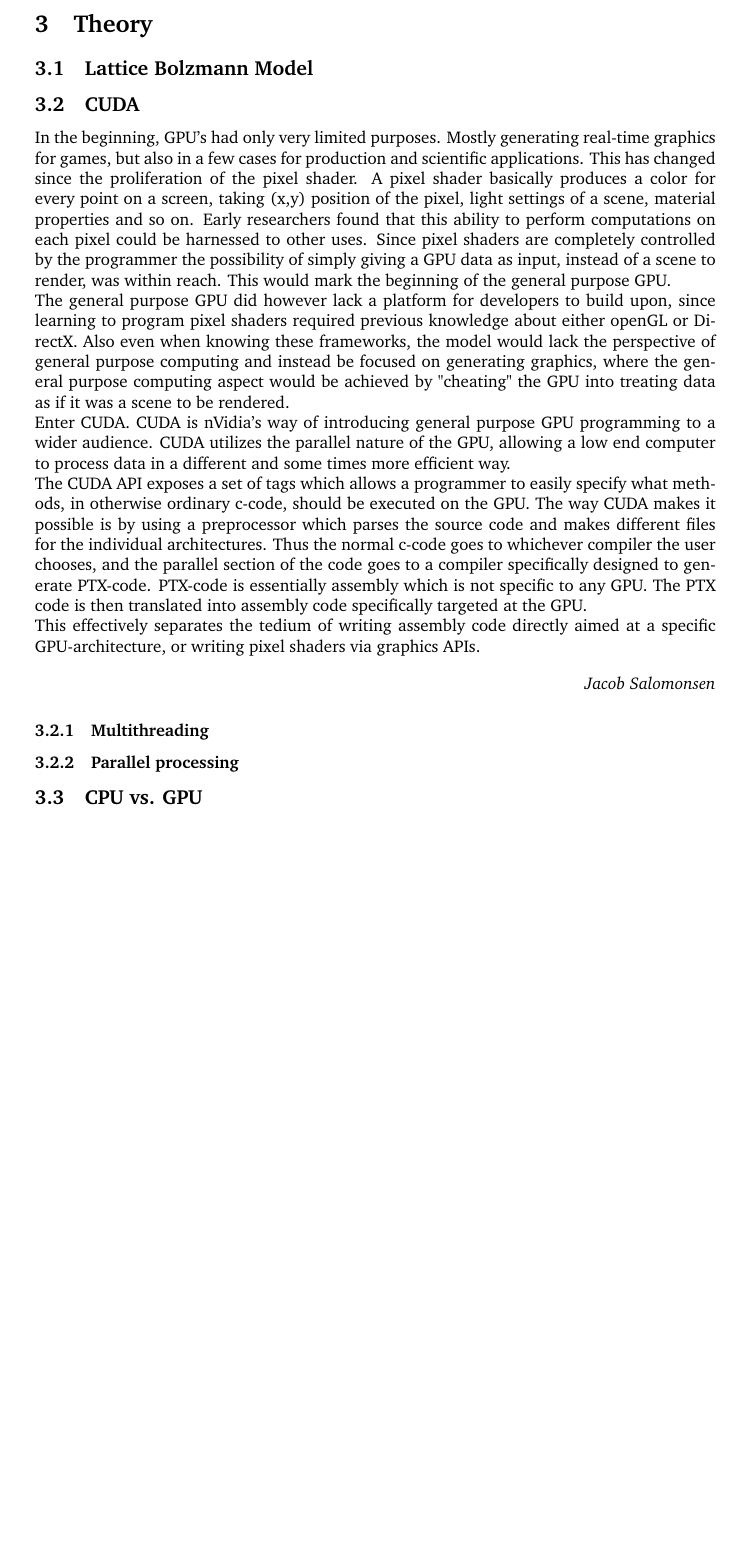
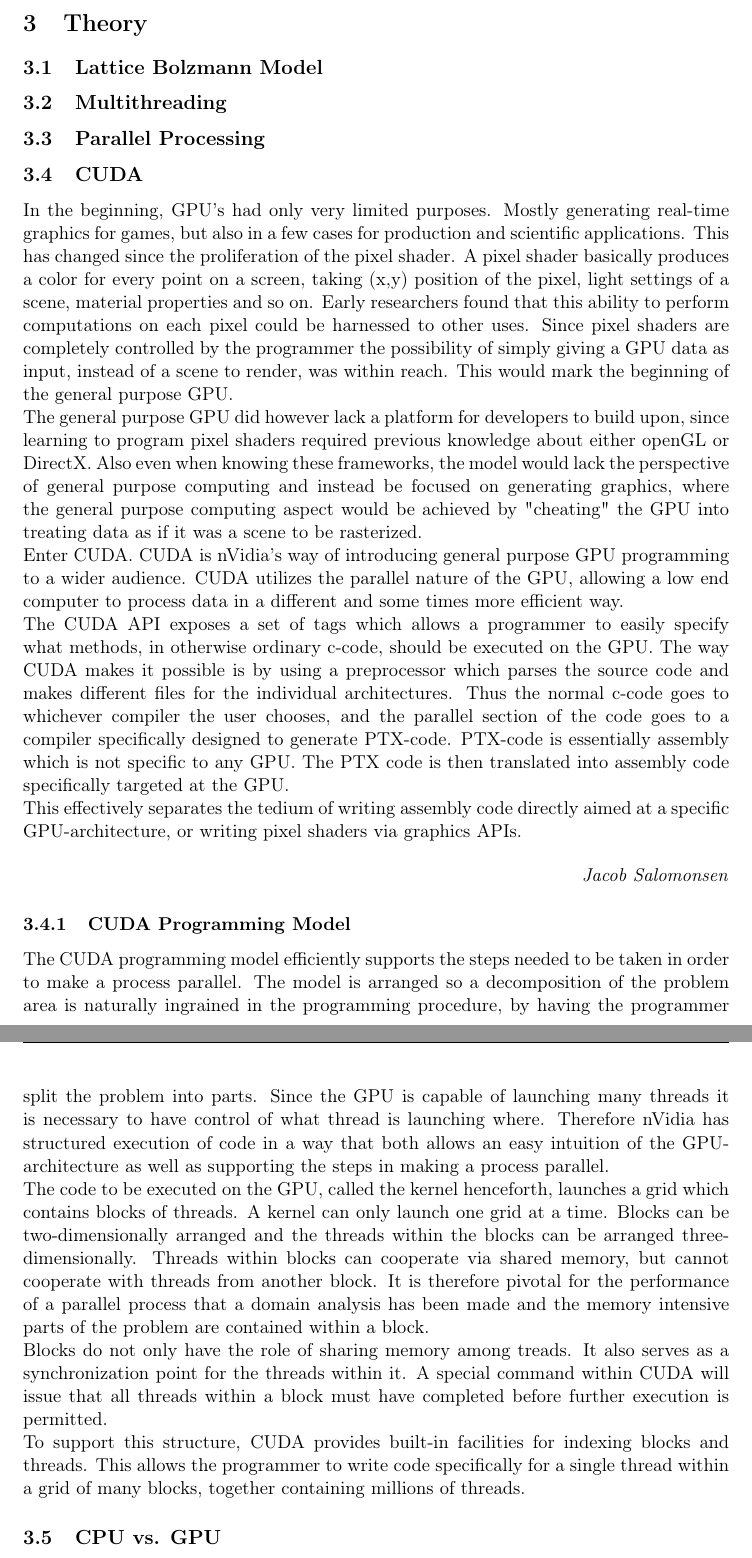
Before and after one commit to jens-bang/bachelor_project_old, a LaTeX document (bachelor-main.tex, which reads preamble.tex, theory.tex): part of page 4 of 11 before the commit and two parts of pages 4 and 5 of 12 after it, the two joined at a grey line, cut so that both start at the same text, the shorter picture padded with empty space. Compiled offline with pdfLaTeX.

Commit message:
changed theory structure, added to cuda chapter, changed font

```diff
--- a/preamble.tex
+++ b/preamble.tex
@@ -1,5 +1,5 @@
 %%%--- Preamble by Jacob Salomonsen ---%%%
-\documentclass[a4paper,10pt]{article}
+\documentclass[a4paper,11pt]{article}
 
 %%%--- IMPORT AF PAKKER ---%%%
 \usepackage[hang,small,bf]{caption}		% Nice captions at figures
@@ -25,7 +25,7 @@
 %%%--- SKRIFTTYPE ---%%%
 %\usepackage{stmaryrd}
 %\usepackage{mathpazo}
-\usepackage{charter}
+%\usepackage{charter}
 %\usepackage{helvet}
 %\usepackage{avant}
 %\usepackage{mathptmx}
--- a/theory.tex
+++ b/theory.tex
@@ -2,10 +2,14 @@
 
 \subsection{Lattice Bolzmann Model}
 
+\subsection{Multithreading}
+
+\subsection{Parallel Processing}
+
 \subsection{CUDA}
 In the beginning, GPU's had only very limited purposes. Mostly generating real-time graphics for games, but also in a few cases for production and scientific applications. This has changed since the proliferation of the pixel shader. A pixel shader basically produces a color for every point on a screen, taking (x,y) position of the pixel, light settings of a scene, material properties and so on. Early researchers found that this ability to perform computations on each pixel could be harnessed to other uses. Since pixel shaders are completely controlled by the programmer the possibility of simply giving a GPU data as input, instead of a scene to render, was within reach. This would mark the beginning of the general purpose GPU.
 
-The general purpose GPU did however lack a platform for developers to build upon, since learning to program pixel shaders required previous knowledge about either openGL or DirectX. Also even when knowing these frameworks, the model would lack the perspective of general purpose computing and instead be focused on generating graphics, where the general purpose computing aspect would be achieved by "cheating" the GPU into treating data as if it was a scene to be rendered.
+The general purpose GPU did however lack a platform for developers to build upon, since learning to program pixel shaders required previous knowledge about either openGL or DirectX. Also even when knowing these frameworks, the model would lack the perspective of general purpose computing and instead be focused on generating graphics, where the general purpose computing aspect would be achieved by "cheating" the GPU into treating data as if it was a scene to be rasterized.
 
 Enter CUDA. CUDA is nVidia's way of introducing general purpose GPU programming to a wider audience. CUDA utilizes the parallel nature of the GPU, allowing a low end computer to process data in a different and some times more efficient way.
 
@@ -17,9 +21,19 @@
 \textit{Jacob Salomonsen}
 \end{flushright}
 
-\subsubsection{Multithreading}
+\subsubsection{CUDA Programming Model}
+The CUDA programming model efficiently supports the steps needed to be taken in order to make a process parallel. The model is arranged so a decomposition of the problem area is naturally ingrained in the programming procedure, by having the programmer split the problem into parts. Since the GPU is capable of launching many threads it is necessary to have control of what thread is launching where. Therefore nVidia has structured execution of code in a way that both allows an easy intuition of the GPU-architecture as well as supporting the steps in making a process parallel.
 
-\subsubsection{Parallel processing}
+The code to be executed on the GPU, called the kernel henceforth, launches a grid which contains blocks of threads. A kernel can only launch one grid at a time. Blocks can be two-dimensionally arranged and the threads within the blocks can be arranged three-dimensionally. Threads within blocks can cooperate via shared memory, but cannot cooperate with threads from another block. It is therefore pivotal for the performance of a parallel process that a domain analysis has been made and the memory intensive parts of the problem are contained within a block.
+
+Blocks do not only have the role of sharing memory among treads. It also serves as a synchronization point for the threads within it. A special command within CUDA will issue that all threads within a block must have completed before further execution is permitted.
+
+To support this structure, CUDA provides built-in facilities for indexing blocks and threads. This allows the programmer to write code specifically for a single thread within a grid of many blocks, together containing millions of threads.
+
+
+
+
+
 
 \subsection{CPU vs. GPU}
   Different goals produce different designs !   GPU assumes work load is highly parallel !   CPU must be good at everything, parallel or not
```
